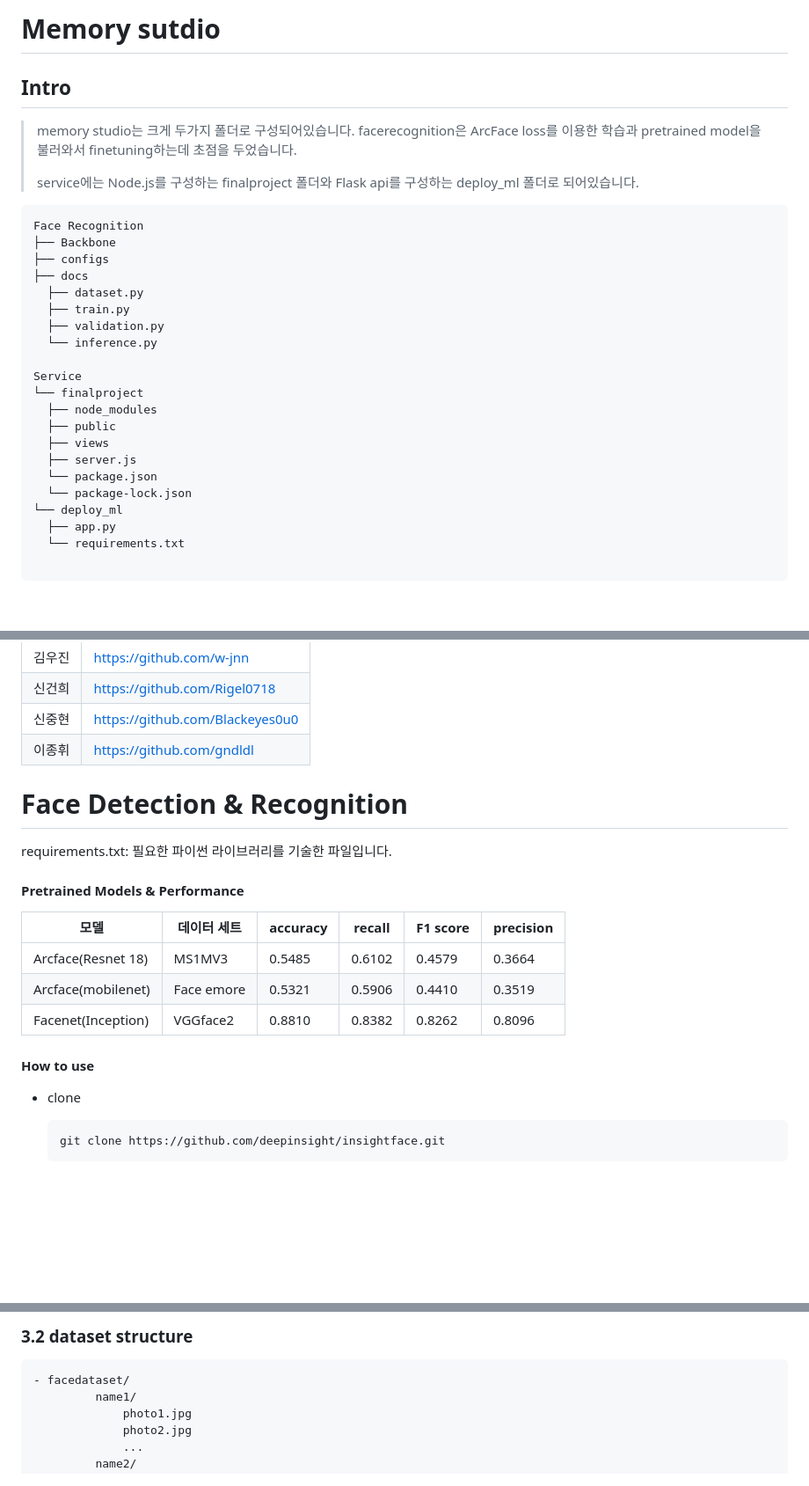
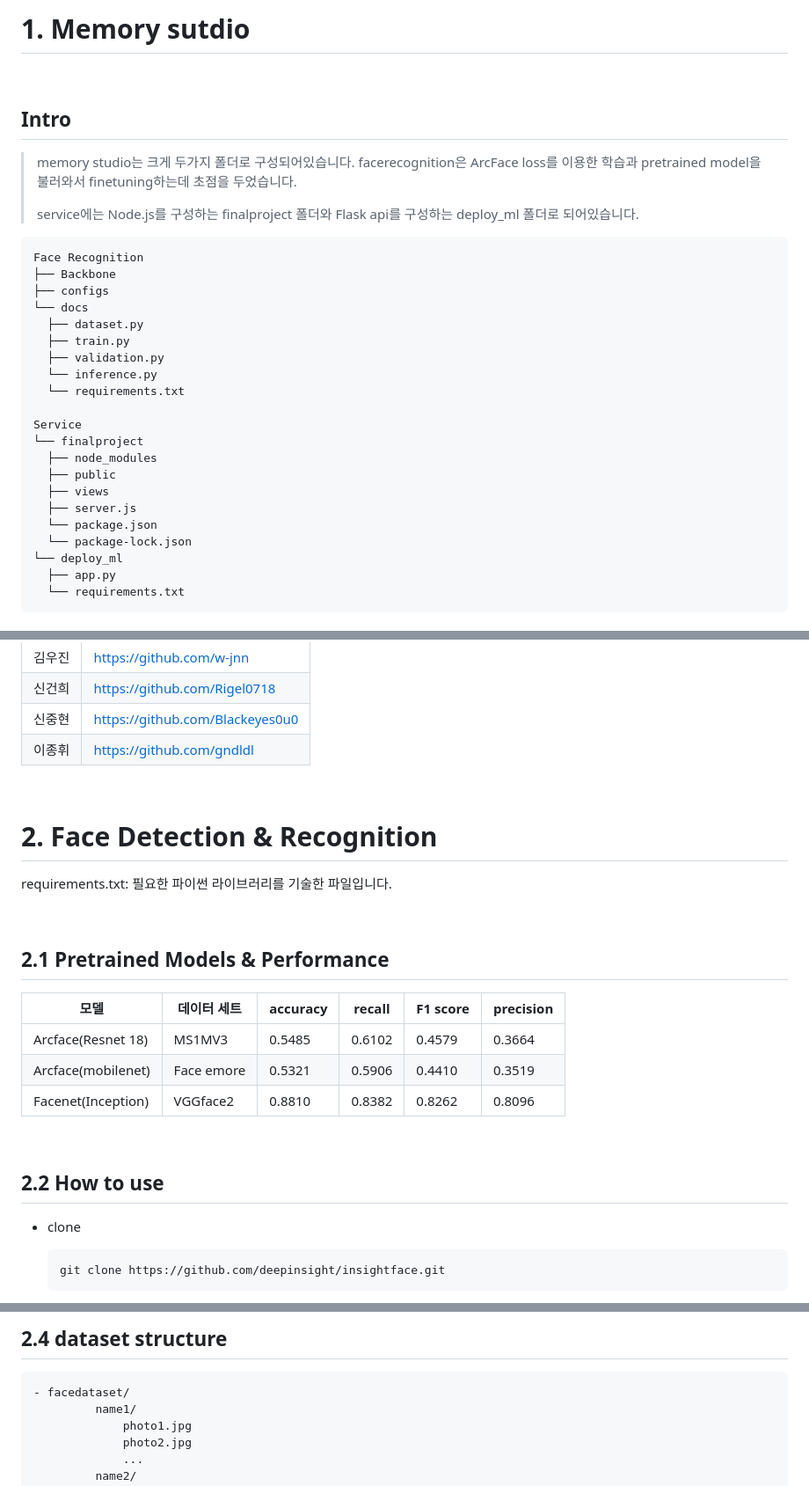
Before and after one commit to boostcampaitech5/level3_cv_finalproject-cv-14, a Markdown page: README.md, 3 parts joined by grey strips. Shown at 88% size. GitHub-like rendering; blank space fills up the shorter version.

````diff
--- a/README.md
+++ b/README.md
@@ -1,4 +1,6 @@
-# Memory sutdio
+# 1. Memory sutdio
+
+<br/>
 
 ## Intro
 
@@ -12,11 +14,12 @@
 Face Recognition
 ├── Backbone
 ├── configs
-├── docs
+└── docs
   ├── dataset.py
   ├── train.py
   ├── validation.py
   └── inference.py
+  └── requirements.txt
 
 Service
 └── finalproject
@@ -29,6 +32,5 @@ Service
 └── deploy_ml
   ├── app.py
   └── requirements.txt
-
 ```
 
@@ -47,11 +53,15 @@ Service
 | 신중현 | https://github.com/Blackeyes0u0 |
 | 이종휘 | https://github.com/gndldl       |
 
-# Face Detection & Recognition
+<br/>
+
+# 2. Face Detection & Recognition
 
 requirements.txt: 필요한 파이썬 라이브러리를 기술한 파일입니다.
 
-#### Pretrained Models & Performance
+<br/>
+
+## 2.1 Pretrained Models & Performance
 
 | 모델               | 데이터 세트 | accuracy | recall | F1 score | precision |
 | ------------------ | ----------- | -------- | ------ | -------- | --------- |
@@ -59,7 +69,9 @@ requirements.txt: 필요한 파이썬 라이브러리를 기술한 파일입니
 | Arcface(mobilenet) | Face emore  | 0.5321   | 0.5906 | 0.4410   | 0.3519    |
 | Facenet(Inception) | VGGface2    | 0.8810   | 0.8382 | 0.8262   | 0.8096    |
 
-#### How to use
+<br/>
+
+## 2.2 How to use
 
 - clone
 
@@ -78,5 +91,5 @@ download the refined dataset: (emore recommended)
 
-### 3.2 dataset structure
+## 2.4 dataset structure
 
 ```
 - facedataset/
````
Also changed, not shown: other parts of README.md (+33 -23 lines).
